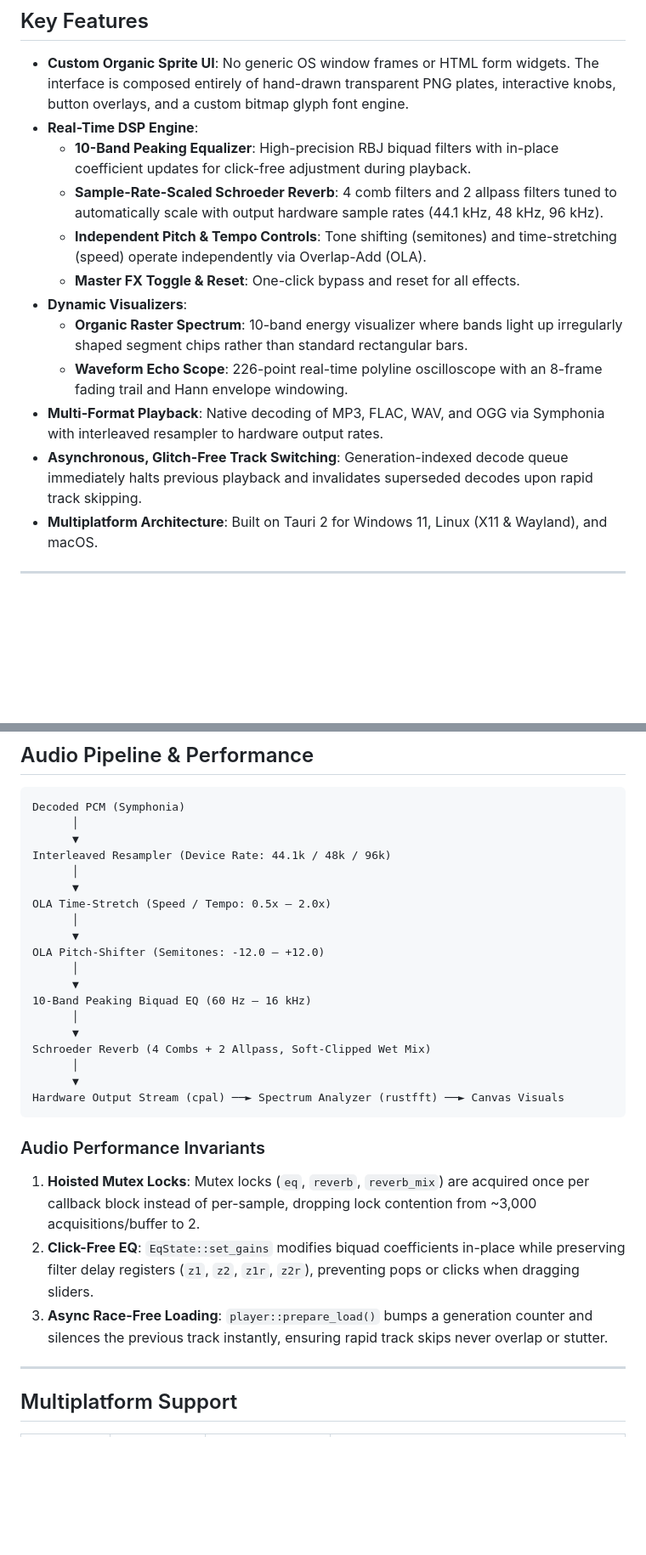
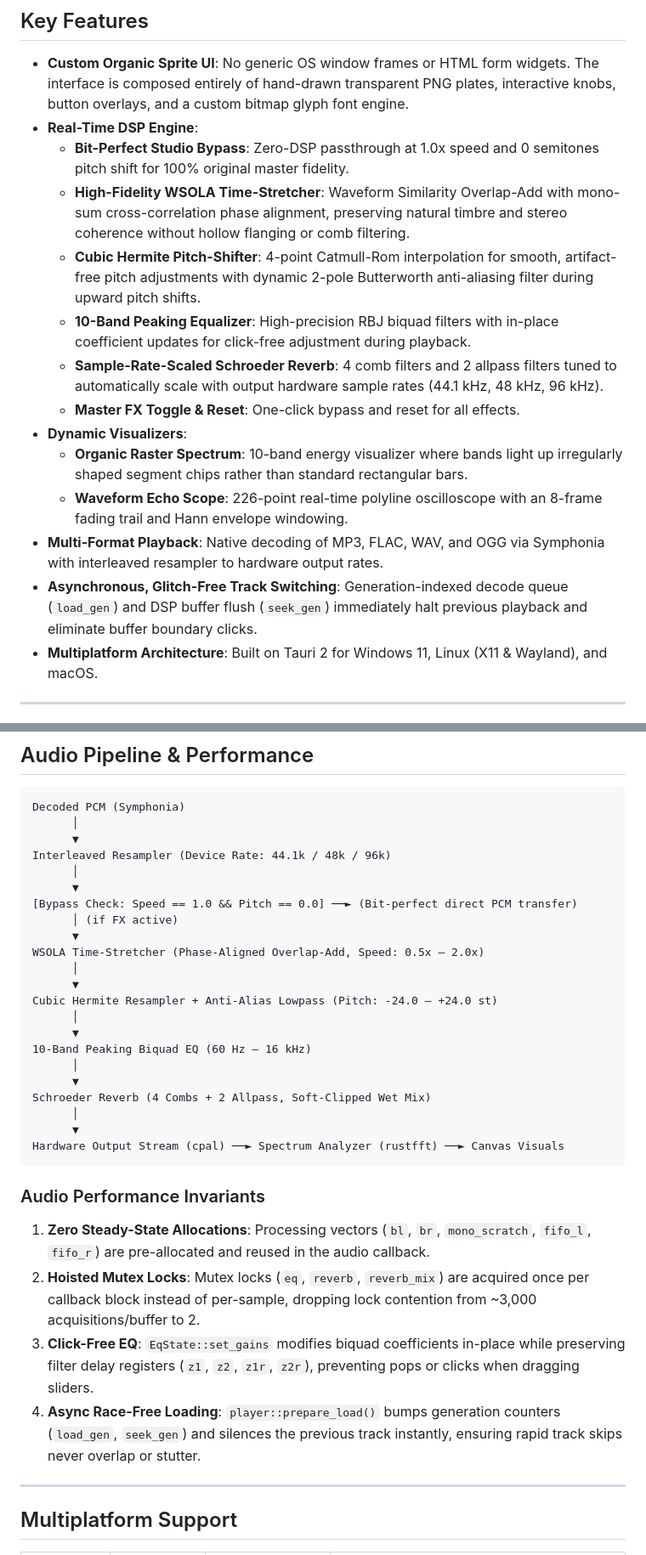
Before and after one commit to schrab/misima-hybrid-player, a Markdown page: README.md, 2 parts joined by grey strips. Shown at 85% size. Drawn GitHub-style; blank space fills up the shorter version.

Commit message:
docs: document WSOLA time-stretching, Cubic Hermite pitch-shifter, and audio architecture invariants

````diff
--- a/README.md
+++ b/README.md
@@ -13,15 +13,17 @@ A multiplatform skinnable music player featuring a custom organic sprite-based U
 
 - **Custom Organic Sprite UI**: No generic OS window frames or HTML form widgets. The interface is composed entirely of hand-drawn transparent PNG plates, interactive knobs, button overlays, and a custom bitmap glyph font engine.
 - **Real-Time DSP Engine**:
+  - **Bit-Perfect Studio Bypass**: Zero-DSP passthrough at 1.0x speed and 0 semitones pitch shift for 100% original master fidelity.
+  - **High-Fidelity WSOLA Time-Stretcher**: Waveform Similarity Overlap-Add with mono-sum cross-correlation phase alignment, preserving natural timbre and stereo coherence without hollow flanging or comb filtering.
+  - **Cubic Hermite Pitch-Shifter**: 4-point Catmull-Rom interpolation for smooth, artifact-free pitch adjustments with dynamic 2-pole Butterworth anti-aliasing filter during upward pitch shifts.
   - **10-Band Peaking Equalizer**: High-precision RBJ biquad filters with in-place coefficient updates for click-free adjustment during playback.
   - **Sample-Rate-Scaled Schroeder Reverb**: 4 comb filters and 2 allpass filters tuned to automatically scale with output hardware sample rates (44.1 kHz, 48 kHz, 96 kHz).
-  - **Independent Pitch & Tempo Controls**: Tone shifting (semitones) and time-stretching (speed) operate independently via Overlap-Add (OLA).
   - **Master FX Toggle & Reset**: One-click bypass and reset for all effects.
 - **Dynamic Visualizers**:
   - **Organic Raster Spectrum**: 10-band energy visualizer where bands light up irregularly shaped segment chips rather than standard rectangular bars.
   - **Waveform Echo Scope**: 226-point real-time polyline oscilloscope with an 8-frame fading trail and Hann envelope windowing.
 - **Multi-Format Playback**: Native decoding of MP3, FLAC, WAV, and OGG via Symphonia with interleaved resampler to hardware output rates.
-- **Asynchronous, Glitch-Free Track Switching**: Generation-indexed decode queue immediately halts previous playback and invalidates superseded decodes upon rapid track skipping.
+- **Asynchronous, Glitch-Free Track Switching**: Generation-indexed decode queue (`load_gen`) and DSP buffer flush (`seek_gen`) immediately halt previous playback and eliminate buffer boundary clicks.
 - **Multiplatform Architecture**: Built on Tauri 2 for Windows 11, Linux (X11 & Wayland), and macOS.
 
 ---
@@ -66,10 +68,13 @@ Decoded PCM (Symphonia)
 Interleaved Resampler (Device Rate: 44.1k / 48k / 96k)
       │
       ▼
-OLA Time-Stretch (Speed / Tempo: 0.5x – 2.0x)
+[Bypass Check: Speed == 1.0 && Pitch == 0.0] ──► (Bit-perfect direct PCM transfer)
+      │ (if FX active)
+      ▼
+WSOLA Time-Stretcher (Phase-Aligned Overlap-Add, Speed: 0.5x – 2.0x)
       │
       ▼
-OLA Pitch-Shifter (Semitones: -12.0 – +12.0)
+Cubic Hermite Resampler + Anti-Alias Lowpass (Pitch: -24.0 – +24.0 st)
       │
       ▼
 10-Band Peaking Biquad EQ (60 Hz – 16 kHz)
@@ -82,9 +87,10 @@ Hardware Output Stream (cpal) ──► Spectrum Analyzer (rustfft) ──► Ca
 ```
 
 ### Audio Performance Invariants
-1. **Hoisted Mutex Locks**: Mutex locks (`eq`, `reverb`, `reverb_mix`) are acquired once per callback block instead of per-sample, dropping lock contention from ~3,000 acquisitions/buffer to 2.
-2. **Click-Free EQ**: `EqState::set_gains` modifies biquad coefficients in-place while preserving filter delay registers (`z1`, `z2`, `z1r`, `z2r`), preventing pops or clicks when dragging sliders.
-3. **Async Race-Free Loading**: `player::prepare_load()` bumps a generation counter and silences the previous track instantly, ensuring rapid track skips never overlap or stutter.
+1. **Zero Steady-State Allocations**: Processing vectors (`bl`, `br`, `mono_scratch`, `fifo_l`, `fifo_r`) are pre-allocated and reused in the audio callback.
+2. **Hoisted Mutex Locks**: Mutex locks (`eq`, `reverb`, `reverb_mix`) are acquired once per callback block instead of per-sample, dropping lock contention from ~3,000 acquisitions/buffer to 2.
+3. **Click-Free EQ**: `EqState::set_gains` modifies biquad coefficients in-place while preserving filter delay registers (`z1`, `z2`, `z1r`, `z2r`), preventing pops or clicks when dragging sliders.
+4. **Async Race-Free Loading**: `player::prepare_load()` bumps generation counters (`load_gen`, `seek_gen`) and silences the previous track instantly, ensuring rapid track skips never overlap or stutter.
 
 ---
 
````
Also changed, not shown: other parts of README.md (+1 -1 lines), agents.md (+11 -9 lines).
